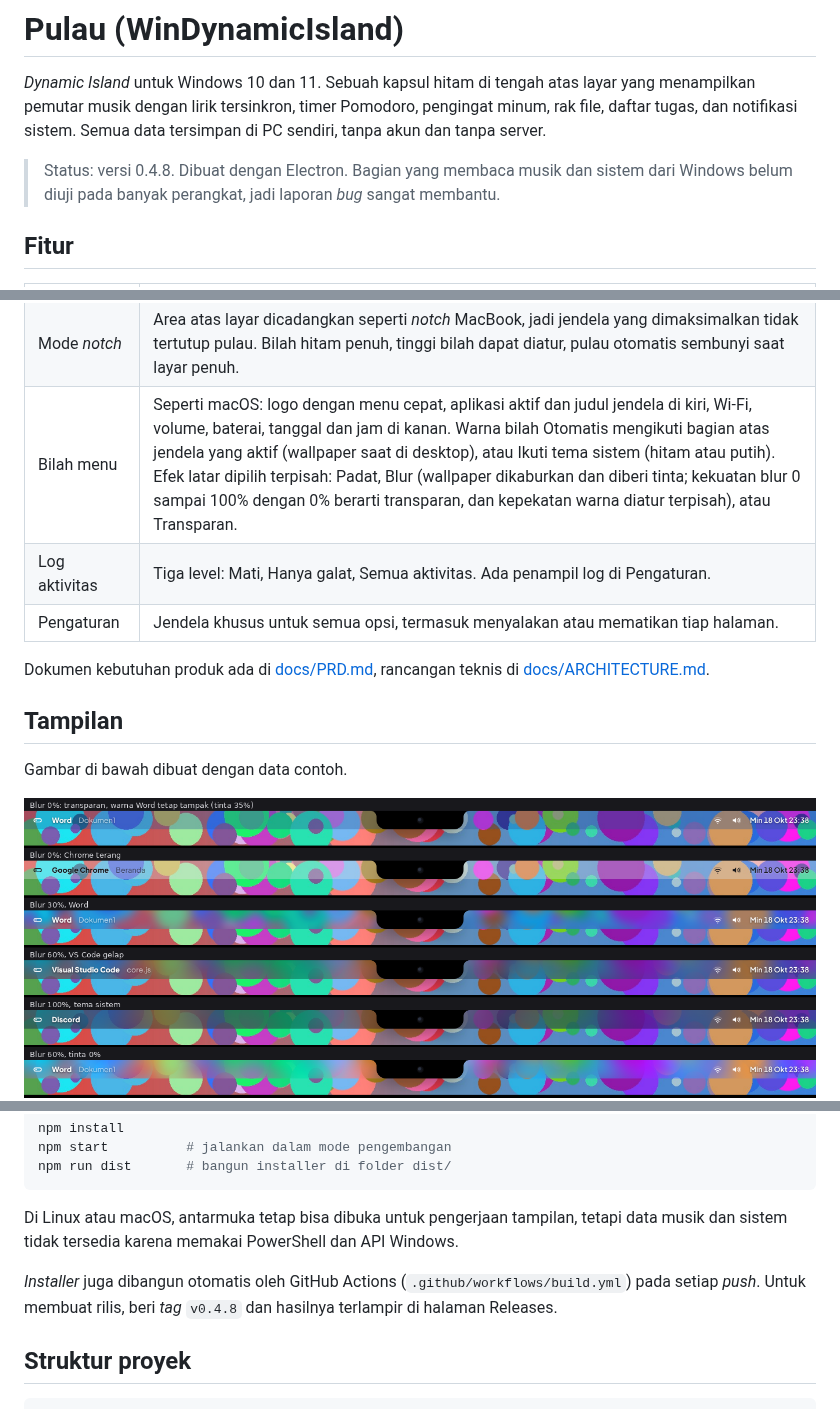
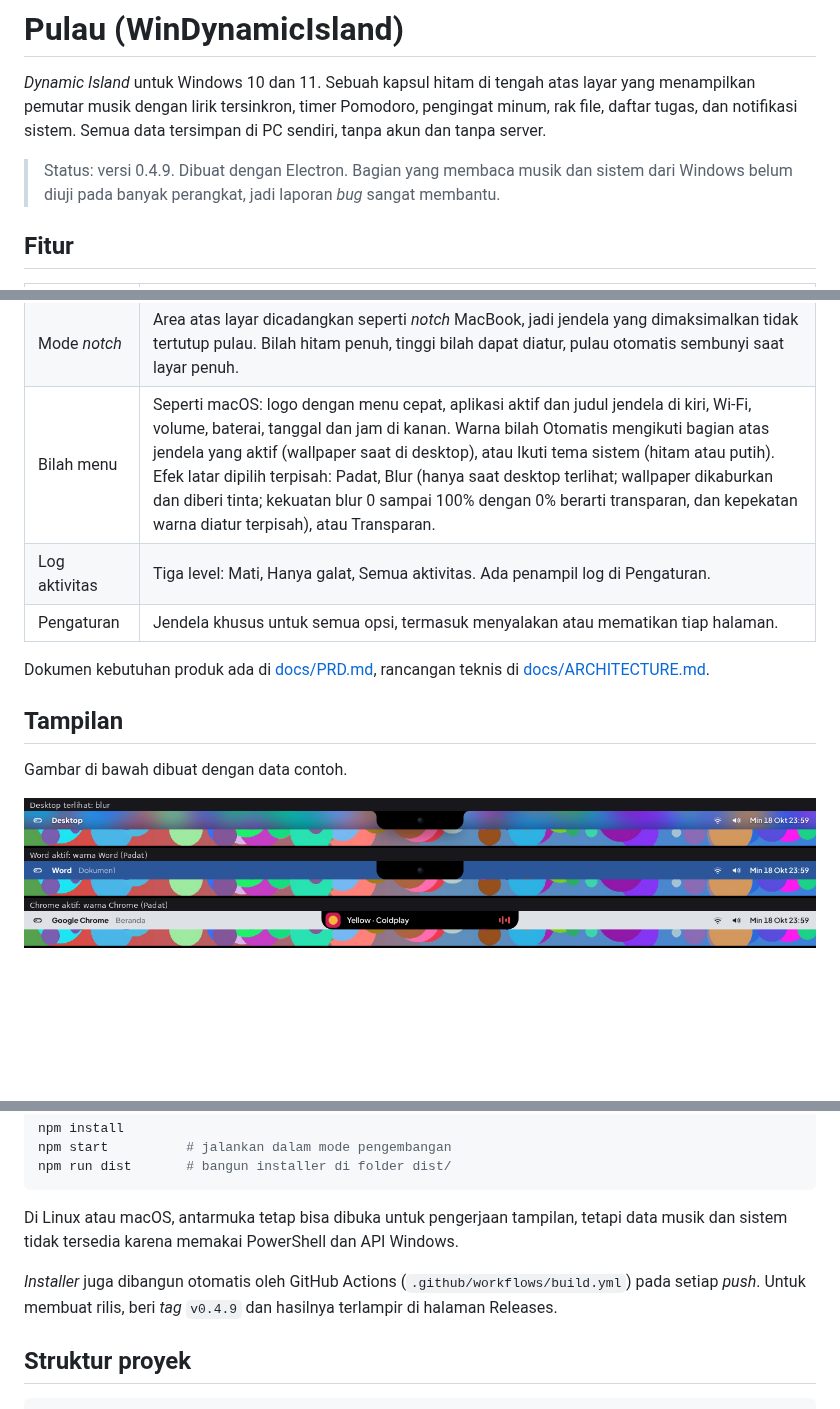
Before and after one commit to LippyyDev/WinDynamicIsland, a Markdown page: README.md, 3 parts joined by grey strips. GitHub-like rendering; pictures changed too: docs/screenshots/bilah-menu.png; blank space fills up the shorter version.

Commit message:
Blur hanya saat desktop terlihat (0.4.9)
Co-Authored-By: Claude Opus 5.5 <noreply@anthropic.com>
Claude-Session: https://claude.ai/code/session_01F5Jrps2tSw5S6jwc8pbno1

```diff
--- a/README.md
+++ b/README.md
@@ -2,7 +2,7 @@
 
 *Dynamic Island* untuk Windows 10 dan 11. Sebuah kapsul hitam di tengah atas layar yang menampilkan pemutar musik dengan lirik tersinkron, timer Pomodoro, pengingat minum, rak file, daftar tugas, dan notifikasi sistem. Semua data tersimpan di PC sendiri, tanpa akun dan tanpa server.
 
-> Status: versi 0.4.8. Dibuat dengan Electron. Bagian yang membaca musik dan sistem dari Windows belum diuji pada banyak perangkat, jadi laporan *bug* sangat membantu.
+> Status: versi 0.4.9. Dibuat dengan Electron. Bagian yang membaca musik dan sistem dari Windows belum diuji pada banyak perangkat, jadi laporan *bug* sangat membantu.
 
 ## Fitur
 
@@ -18,7 +18,7 @@
 | Notifikasi sistem | Pengisi daya, baterai lemah, *headphone* atau *speaker* terhubung, Caps Lock, volume. |
 | Mata saat diam | Setelah beberapa saat tanpa aktivitas, jam berganti sepasang mata yang mengikuti kursor. |
 | Mode *notch* | Area atas layar dicadangkan seperti *notch* MacBook, jadi jendela yang dimaksimalkan tidak tertutup pulau. Bilah hitam penuh, tinggi bilah dapat diatur, pulau otomatis sembunyi saat layar penuh. |
-| Bilah menu | Seperti macOS: logo dengan menu cepat, aplikasi aktif dan judul jendela di kiri, Wi-Fi, volume, baterai, tanggal dan jam di kanan. Warna bilah Otomatis mengikuti bagian atas jendela yang aktif (wallpaper saat di desktop), atau Ikuti tema sistem (hitam atau putih). Efek latar dipilih terpisah: Padat, Blur (wallpaper dikaburkan dan diberi tinta; kekuatan blur 0 sampai 100% dengan 0% berarti transparan, dan kepekatan warna diatur terpisah), atau Transparan. |
+| Bilah menu | Seperti macOS: logo dengan menu cepat, aplikasi aktif dan judul jendela di kiri, Wi-Fi, volume, baterai, tanggal dan jam di kanan. Warna bilah Otomatis mengikuti bagian atas jendela yang aktif (wallpaper saat di desktop), atau Ikuti tema sistem (hitam atau putih). Efek latar dipilih terpisah: Padat, Blur (hanya saat desktop terlihat; wallpaper dikaburkan dan diberi tinta; kekuatan blur 0 sampai 100% dengan 0% berarti transparan, dan kepekatan warna diatur terpisah), atau Transparan. |
 | Log aktivitas | Tiga level: Mati, Hanya galat, Semua aktivitas. Ada penampil log di Pengaturan. |
 | Pengaturan | Jendela khusus untuk semua opsi, termasuk menyalakan atau mematikan tiap halaman. |
 
@@ -64,7 +64,7 @@ npm run dist       # bangun installer di folder dist/
 
 Di Linux atau macOS, antarmuka tetap bisa dibuka untuk pengerjaan tampilan, tetapi data musik dan sistem tidak tersedia karena memakai PowerShell dan API Windows.
 
-*Installer* juga dibangun otomatis oleh GitHub Actions (`.github/workflows/build.yml`) pada setiap *push*. Untuk membuat rilis, beri *tag* `v0.4.8` dan hasilnya terlampir di halaman Releases.
+*Installer* juga dibangun otomatis oleh GitHub Actions (`.github/workflows/build.yml`) pada setiap *push*. Untuk membuat rilis, beri *tag* `v0.4.9` dan hasilnya terlampir di halaman Releases.
 
 ## Struktur proyek
 
```
Also changed, not shown: CHANGELOG.md (+5 -0 lines), docs/ARCHITECTURE.md (+1 -1 lines), 3 other files.
